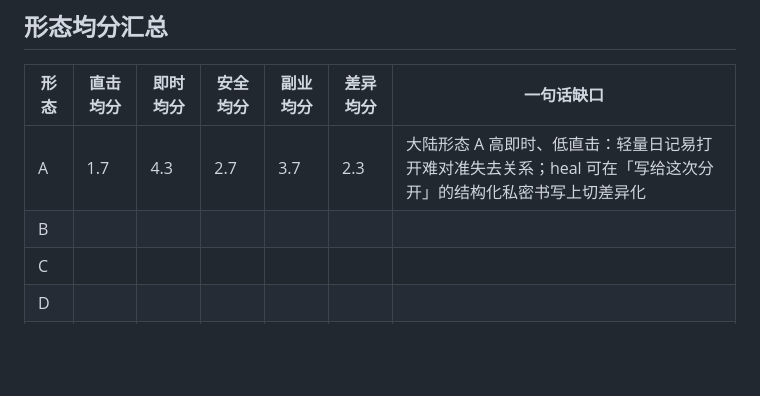
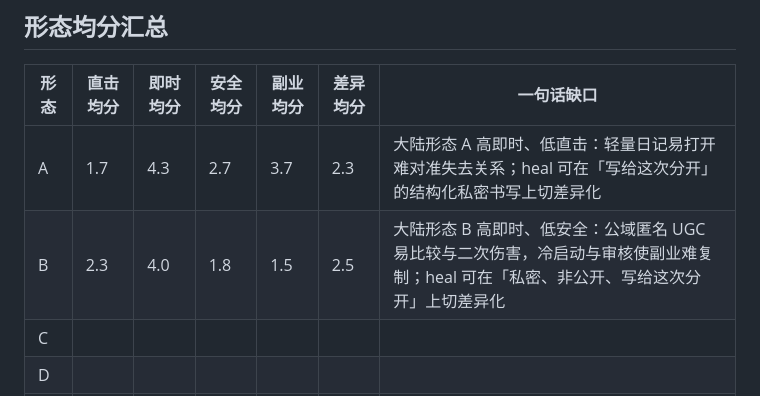
Before and after one commit to ycl-coder/heal, a Markdown page: docs/research/competitor-scores.md, the part around one of its changes. Rendered like a GitHub page; blank space fills up the shorter version.

Commit message:
docs: score form-B tree-hole competitors for heal
Co-authored-by: Cursor <cursoragent@cursor.com>

```diff
--- a/docs/research/competitor-scores.md
+++ b/docs/research/competitor-scores.md
@@ -31,7 +39,7 @@
 | 形态 | 直击均分 | 即时均分 | 安全均分 | 副业均分 | 差异均分 | 一句话缺口 |
 |------|----------|----------|----------|----------|----------|------------|
 | A    | 1.7      | 4.3      | 2.7      | 3.7      | 2.3      | 大陆形态 A 高即时、低直击：轻量日记易打开难对准失去关系；heal 可在「写给这次分开」的结构化私密书写上切差异化 |
-| B    |          |          |          |          |          |            |
+| B    | 2.3      | 4.0      | 1.8      | 1.5      | 2.5      | 大陆形态 B 高即时、低安全：公域匿名 UGC 易比较与二次伤害，冷启动与审核使副业难复制；heal 可在「私密、非公开、写给这次分开」上切差异化 |
 | C    |          |          |          |          |          |            |
 | D    |          |          |          |          |          |            |
 | E    |          |          |          |          |          |            |
```
Also changed, not shown: other parts of docs/research/competitor-scores.md (+9 -1 lines).
